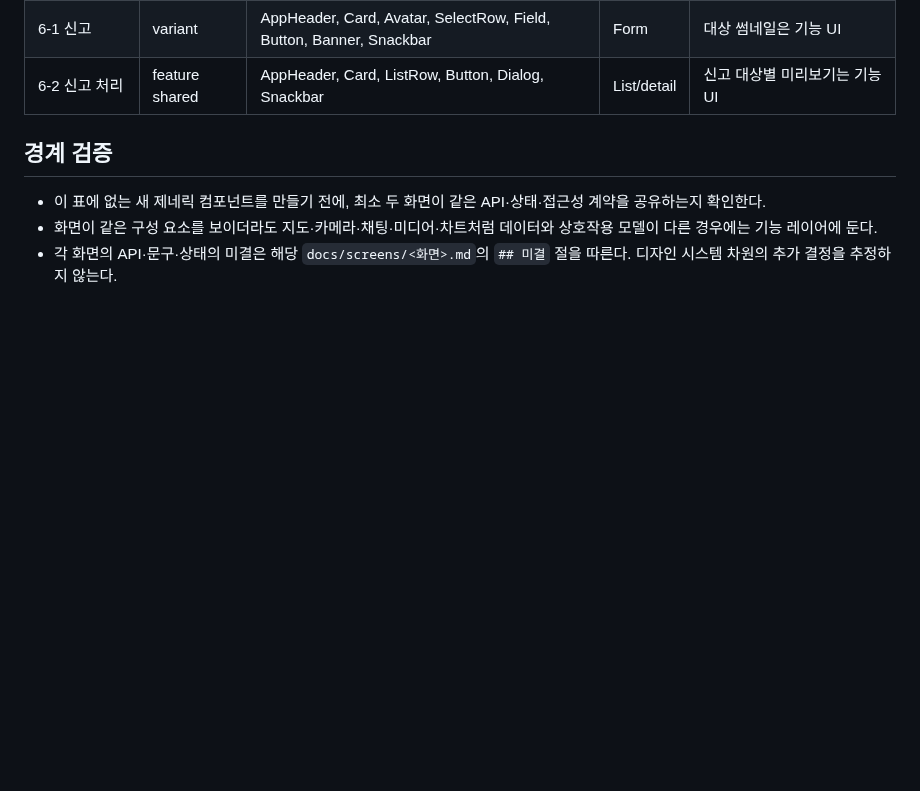
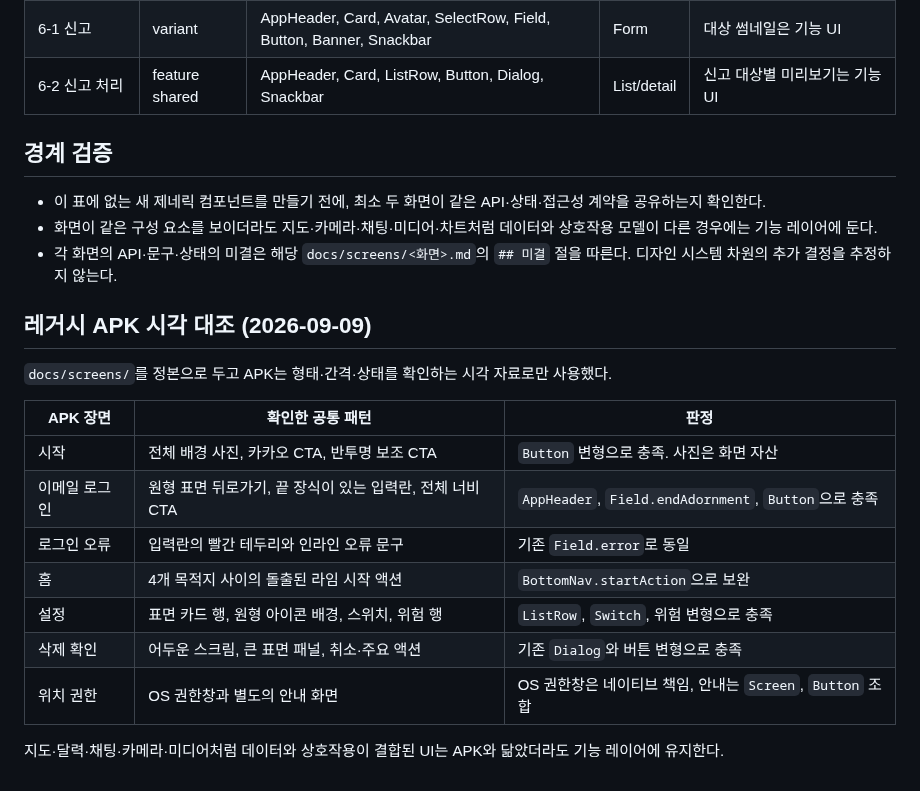
Before and after one commit to gachijoopging/gachijoopging, a Markdown page: docs/design-system-coverage.md, the part around the change. Drawn GitHub-style; blank space fills up the shorter version.

Commit message:
docs(design-system): record legacy visual comparison

```diff
--- a/docs/design-system-coverage.md
+++ b/docs/design-system-coverage.md
@@ -58,3 +58,20 @@
   모델이 다른 경우에는 기능 레이어에 둔다.
 - 각 화면의 API·문구·상태의 미결은 해당 `docs/screens/<화면>.md`의 `## 미결` 절을
   따른다. 디자인 시스템 차원의 추가 결정을 추정하지 않는다.
+
+## 레거시 APK 시각 대조 (2026-09-09)
+
+`docs/screens/`를 정본으로 두고 APK는 형태·간격·상태를 확인하는 시각 자료로만 사용했다.
+
+| APK 장면 | 확인한 공통 패턴 | 판정 |
+|---|---|---|
+| 시작 | 전체 배경 사진, 카카오 CTA, 반투명 보조 CTA | `Button` 변형으로 충족. 사진은 화면 자산 |
+| 이메일 로그인 | 원형 표면 뒤로가기, 끝 장식이 있는 입력란, 전체 너비 CTA | `AppHeader`, `Field.endAdornment`, `Button`으로 충족 |
+| 로그인 오류 | 입력란의 빨간 테두리와 인라인 오류 문구 | 기존 `Field.error`로 동일 |
+| 홈 | 4개 목적지 사이의 돌출된 라임 시작 액션 | `BottomNav.startAction`으로 보완 |
+| 설정 | 표면 카드 행, 원형 아이콘 배경, 스위치, 위험 행 | `ListRow`, `Switch`, 위험 변형으로 충족 |
+| 삭제 확인 | 어두운 스크림, 큰 표면 패널, 취소·주요 액션 | 기존 `Dialog`와 버튼 변형으로 충족 |
+| 위치 권한 | OS 권한창과 별도의 안내 화면 | OS 권한창은 네이티브 책임, 안내는 `Screen`, `Button` 조합 |
+
+지도·달력·채팅·카메라·미디어처럼 데이터와 상호작용이 결합된 UI는 APK와 닮았더라도
+기능 레이어에 유지한다.
```
